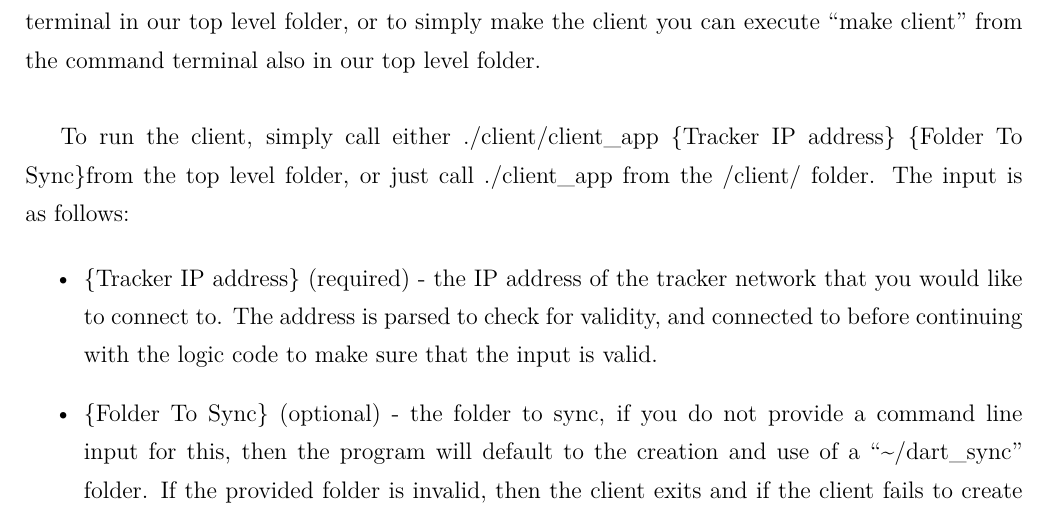
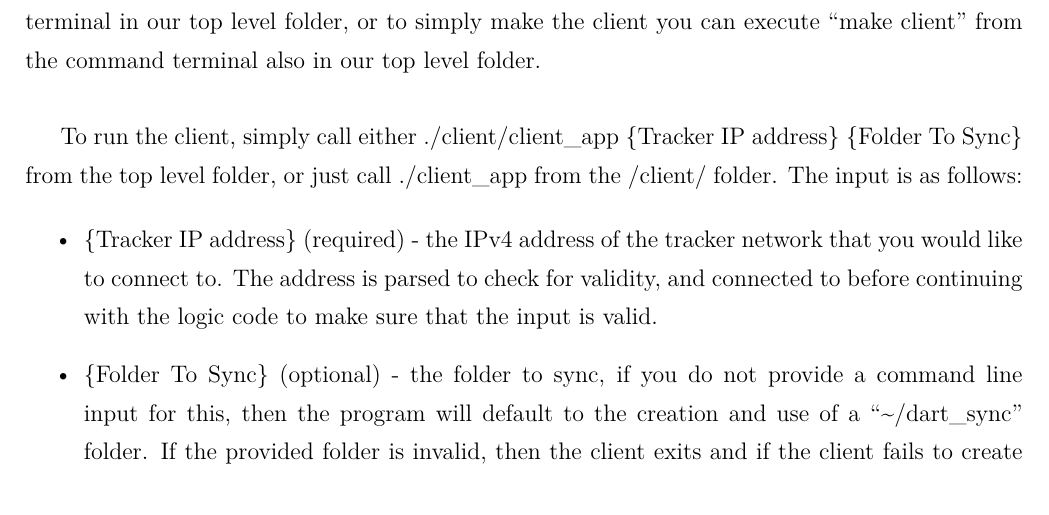
Before and after one commit to mattmcf/SevenDeadlySYNs, a LaTeX document (Documentation/DesignDoc.tex, which reads Documentation/Client.tex): part of page 3 of 14, cut so that both start at the same text. Compiled offline with pdfLaTeX.

Commit message:
report submitted

```diff
--- a/Documentation/Client.tex
+++ b/Documentation/Client.tex
@@ -6,10 +6,10 @@
 
 	Our DartSync project team chose to split the executables for the tracker and client.  However, we still build with one Makefile.  To build the entire project, execute ``make'' from the command terminal in our top level folder, or to simply make the client you can execute ``make client'' from the command terminal also in our top level folder.  \\
 
-	To run the client, simply call either ./client/client_app \{Tracker IP address\} \{Folder To Sync\}from the top level folder, or just call ./client_app from the /client/ folder.  The input is as follows:
+	To run the client, simply call either ./client/client_app \{Tracker IP address\} \{Folder To Sync\} from the top level folder, or just call ./client_app from the /client/ folder.  The input is as follows:
 
 	\begin{itemize}
-		\item \{Tracker IP address\} (required) - the IP address of the tracker network that you would like to connect to.  The address is parsed to check for validity, and connected to before continuing with the logic code to make sure that the input is valid.
+		\item \{Tracker IP address\} (required) - the IPv4 address of the tracker network that you would like to connect to.  The address is parsed to check for validity, and connected to before continuing with the logic code to make sure that the input is valid.
 		\item \{Folder To Sync\} (optional) - the folder to sync, if you do not provide a command line input for this, then the program will default to the creation and use of a ``\textasciitilde/dart_sync'' folder.  If the provided folder is invalid, then the client exits and if the client fails to create ``\textasciitilde/dart_sync'' then it exits.
 	\end{itemize}
 
```
